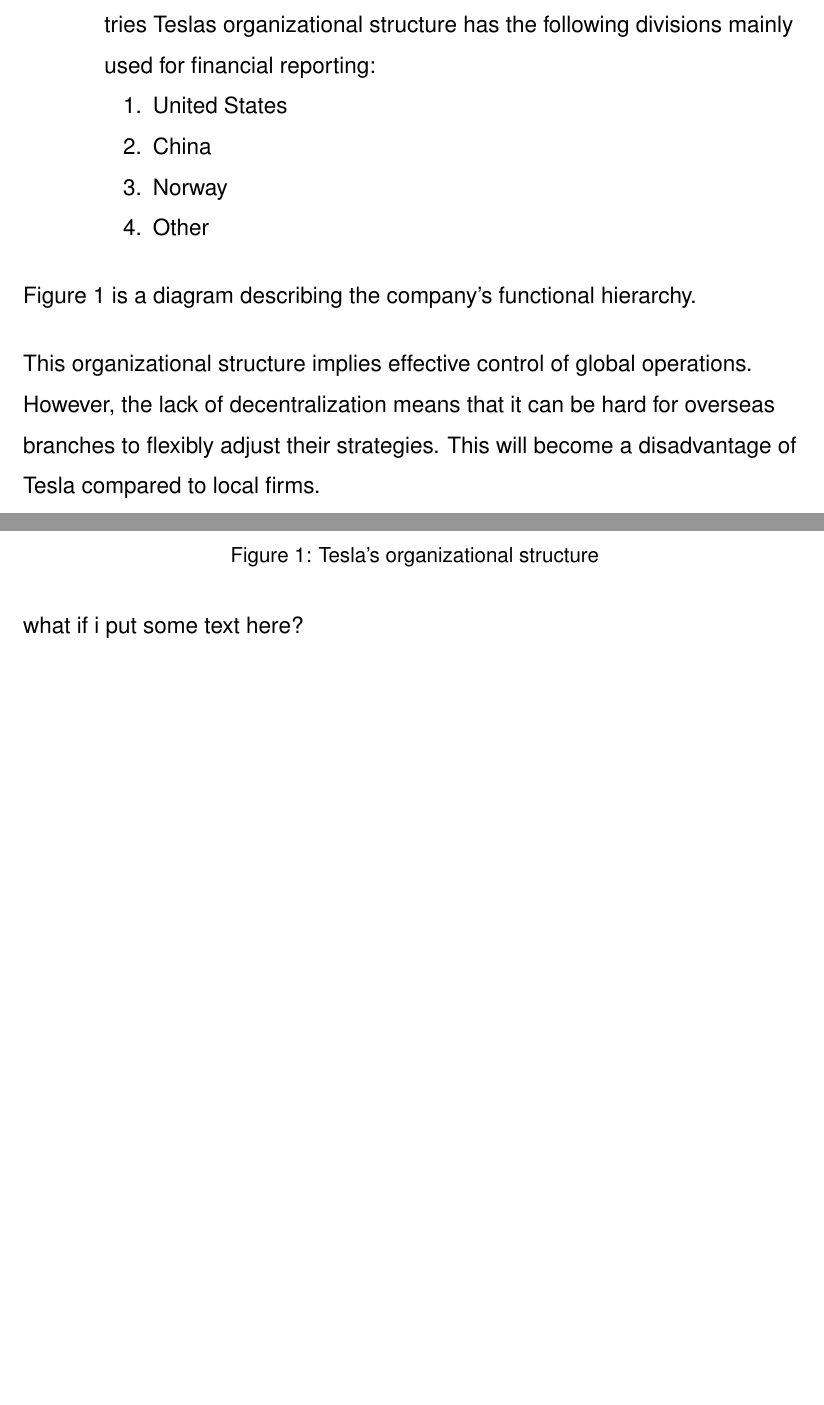
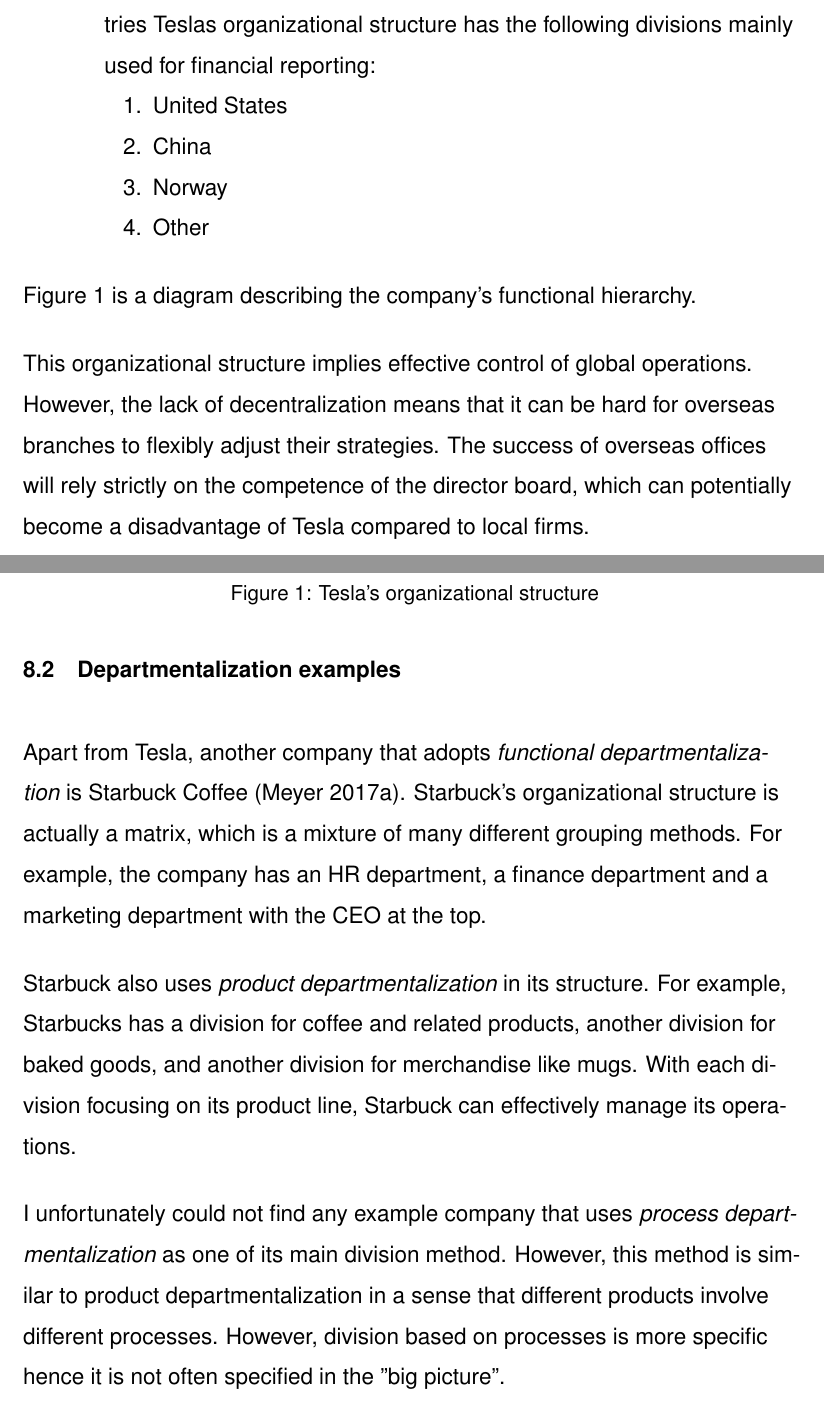
Before and after one commit to lackhoa/LaTex, a LaTeX document (BBO/BBO.tex): two parts of pages 18 and 19 of 21, joined at a grey line, cut so that both start at the same text, the shorter picture padded with empty space. The pictures show the PDF file BBO/BBO.pdf that the author committed with the source.

Commit message:
Finished week 40!

```diff
--- a/BBO/BBO.tex
+++ b/BBO/BBO.tex
@@ -433,9 +433,15 @@
 	\caption{Tesla's organizational structure\label{structpic}}
 \end{figure}
 
-This organizational structure implies effective control of global operations. However, the lack of decentralization means that it can be hard for overseas branches to flexibly adjust their strategies. This will become a disadvantage of Tesla compared to local firms.
+This organizational structure implies effective control of global operations. However, the lack of decentralization means that it can be hard for overseas branches to flexibly adjust their strategies. The success of overseas offices will rely strictly on the competence of the director board, which can potentially become a disadvantage of Tesla compared to local firms.
 
+\subsection{Departmentalization examples}
 
+Apart from Tesla, another company that adopts \textit{functional departmentalization} is Starbuck Coffee (\cite{me17c}). Starbuck's organizational structure is actually a matrix, which is a mixture of many different grouping methods. For example, the company has an HR department, a finance department and a marketing department with the CEO at the top.
+
+Starbuck also uses \textit{product departmentalization} in its structure. For example, Starbucks has a division for coffee and related products, another division for baked goods, and another division for merchandise like mugs. With each division focusing on its product line, Starbuck can effectively manage its operations.
+
+I unfortunately could not find any example company that uses \textit{process departmentalization} as one of its main division method. However, this method is similar to product departmentalization in a sense that different products involve different processes. However, division based on processes is more specific hence it is not often specified in the main departments.
 
 %References, marked!
 %---------------------------------------------------------------------------------------------------------------
```
Also changed, not shown: uni.bib (+7 -0 lines), BBO/Assignments (all) for the report.pdf (added), BBO/BBO.bbl, BBO/BBO.pdf, 5 other files.
